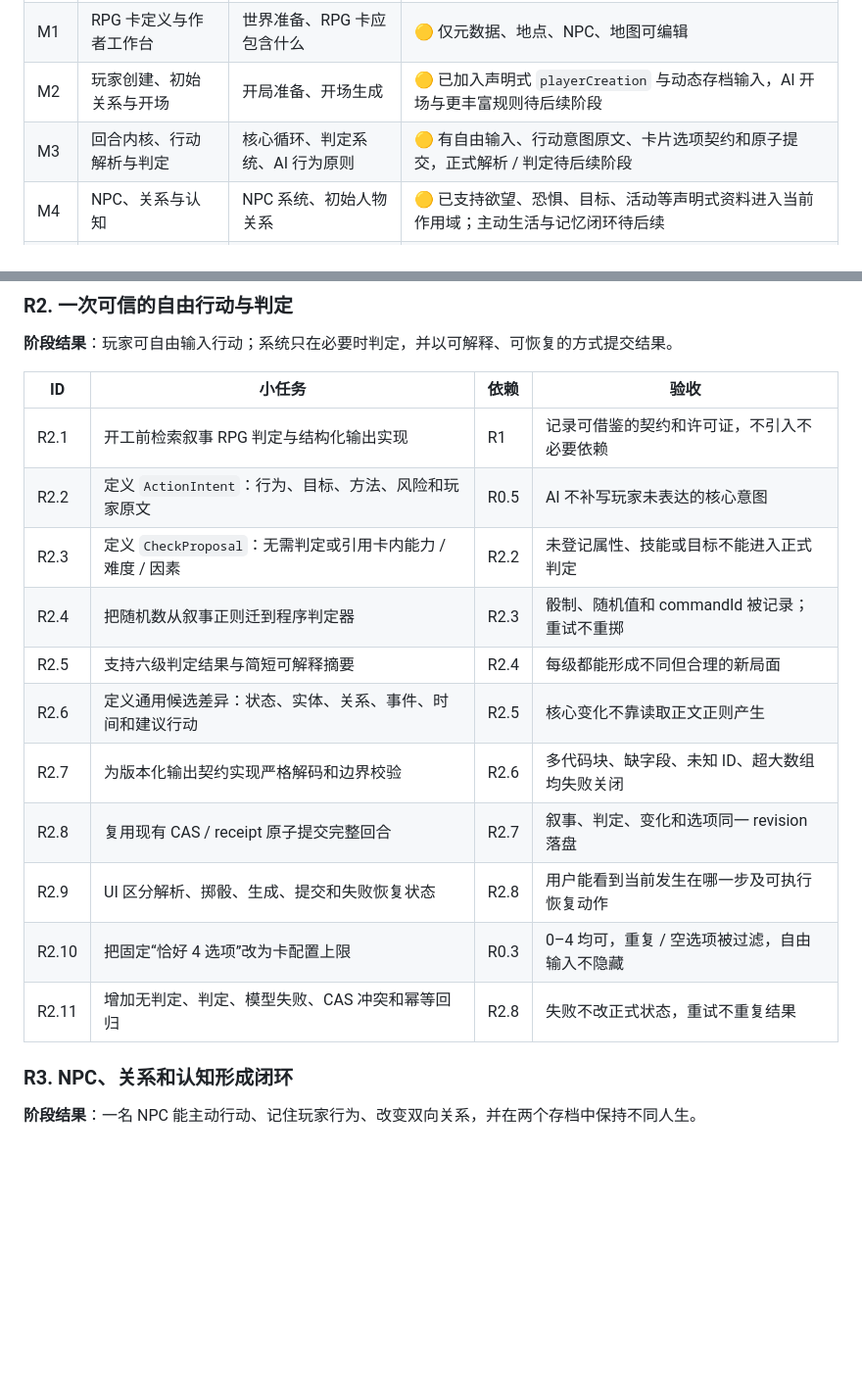
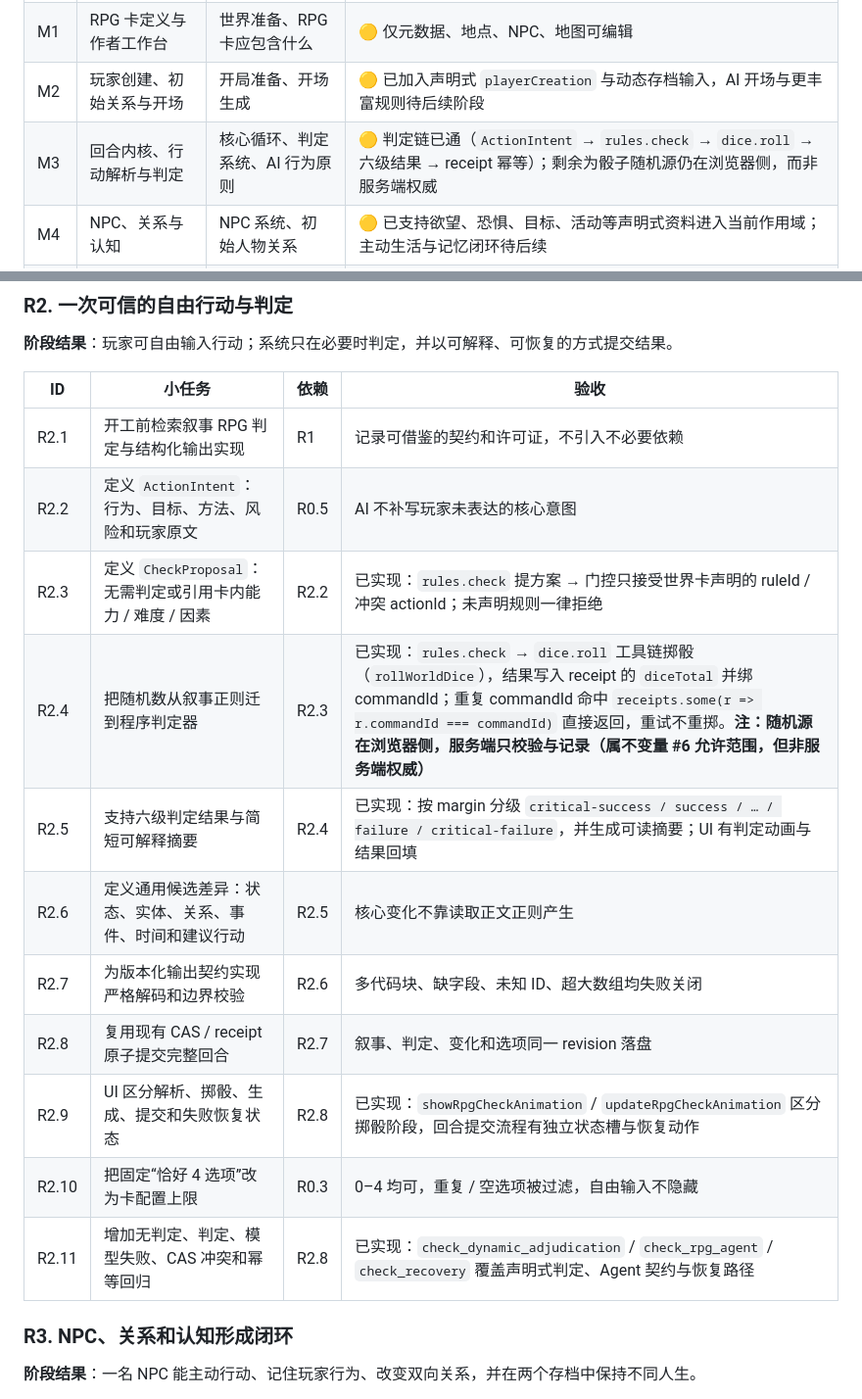
Before and after one commit to QingYanQwQ233/bigdogtavern, a Markdown page: docs/rpg-card-product-roadmap.md, 2 parts joined by grey strips. Shown at 98% size. Drawn GitHub-style; blank space fills up the shorter version.

Commit message:
docs(M3): 校准判定链实际状态（R2.3/2.4/2.5/2.9/2.11 补实测证据）

```diff
--- a/docs/rpg-card-product-roadmap.md
+++ b/docs/rpg-card-product-roadmap.md
@@ -73,7 +73,7 @@ AI 同时承担世界模拟器、GM / DM、NPC、叙事者和裁定助手，但
 | M0 | 产品契约与数据所有权 | 项目定位、最终原则、RPG 卡定义 | 🟡 原则清楚，产品契约未版本化 |
 | M1 | RPG 卡定义与作者工作台 | 世界准备、RPG 卡应包含什么 | 🟡 仅元数据、地点、NPC、地图可编辑 |
 | M2 | 玩家创建、初始关系与开场 | 开局准备、开场生成 | 🟡 已加入声明式 `playerCreation` 与动态存档输入，AI 开场与更丰富规则待后续阶段 |
-| M3 | 回合内核、行动解析与判定 | 核心循环、判定系统、AI 行为原则 | 🟡 有自由输入、行动意图原文、卡片选项契约和原子提交，正式解析 / 判定待后续阶段 |
+| M3 | 回合内核、行动解析与判定 | 核心循环、判定系统、AI 行为原则 | 🟡 判定链已通（`ActionIntent` → `rules.check` → `dice.roll` → 六级结果 → receipt 幂等）；剩余为骰子随机源仍在浏览器侧，而非服务端权威 |
 | M4 | NPC、关系与认知 | NPC 系统、初始人物关系 | 🟡 已支持欲望、恐惧、目标、活动等声明式资料进入当前作用域；主动生活与记忆闭环待后续 |
 | M5 | 世界时间、事件与目标 | 世界演化、任务与故事 | 🟡 已有卡片时间声明、声明式事件和服务端回合结算；时限目标与新闻投影待后续 |
 | M6 | 冲突、资源与成长 | 战斗 / 冲突、角色成长 | 🧱 只有固定 HP / MP / 等级 / 金币 |
@@ -339,15 +339,15 @@ PlayerCommand
 |---|---|---|---|
 | R2.1 | 开工前检索叙事 RPG 判定与结构化输出实现 | R1 | 记录可借鉴的契约和许可证，不引入不必要依赖 |
 | R2.2 | 定义 `ActionIntent`：行为、目标、方法、风险和玩家原文 | R0.5 | AI 不补写玩家未表达的核心意图 |
-| R2.3 | 定义 `CheckProposal`：无需判定或引用卡内能力 / 难度 / 因素 | R2.2 | 未登记属性、技能或目标不能进入正式判定 |
-| R2.4 | 把随机数从叙事正则迁到程序判定器 | R2.3 | 骰制、随机值和 commandId 被记录；重试不重掷 |
-| R2.5 | 支持六级判定结果与简短可解释摘要 | R2.4 | 每级都能形成不同但合理的新局面 |
+| R2.3 | 定义 `CheckProposal`：无需判定或引用卡内能力 / 难度 / 因素 | R2.2 | 已实现：`rules.check` 提方案 → 门控只接受世界卡声明的 ruleId / 冲突 actionId；未声明规则一律拒绝 |
+| R2.4 | 把随机数从叙事正则迁到程序判定器 | R2.3 | 已实现：`rules.check` → `dice.roll` 工具链掷骰（`rollWorldDice`），结果写入 receipt 的 `diceTotal` 并绑 commandId；重复 commandId 命中 `receipts.some(r => r.commandId === commandId)` 直接返回，重试不重掷。**注：随机源在浏览器侧，服务端只校验与记录（属不变量 #6 允许范围，但非服务端权威）** |
+| R2.5 | 支持六级判定结果与简短可解释摘要 | R2.4 | 已实现：按 margin 分级 `critical-success / success / … / failure / critical-failure`，并生成可读摘要；UI 有判定动画与结果回填 |
 | R2.6 | 定义通用候选差异：状态、实体、关系、事件、时间和建议行动 | R2.5 | 核心变化不靠读取正文正则产生 |
 | R2.7 | 为版本化输出契约实现严格解码和边界校验 | R2.6 | 多代码块、缺字段、未知 ID、超大数组均失败关闭 |
 | R2.8 | 复用现有 CAS / receipt 原子提交完整回合 | R2.7 | 叙事、判定、变化和选项同一 revision 落盘 |
-| R2.9 | UI 区分解析、掷骰、生成、提交和失败恢复状态 | R2.8 | 用户能看到当前发生在哪一步及可执行恢复动作 |
+| R2.9 | UI 区分解析、掷骰、生成、提交和失败恢复状态 | R2.8 | 已实现：`showRpgCheckAnimation` / `updateRpgCheckAnimation` 区分掷骰阶段，回合提交流程有独立状态槽与恢复动作 |
 | R2.10 | 把固定“恰好 4 选项”改为卡配置上限 | R0.3 | 0–4 均可，重复 / 空选项被过滤，自由输入不隐藏 |
-| R2.11 | 增加无判定、判定、模型失败、CAS 冲突和幂等回归 | R2.8 | 失败不改正式状态，重试不重复结果 |
+| R2.11 | 增加无判定、判定、模型失败、CAS 冲突和幂等回归 | R2.8 | 已实现：`check_dynamic_adjudication` / `check_rpg_agent` / `check_recovery` 覆盖声明式判定、Agent 契约与恢复路径 |
 
 ### R3. NPC、关系和认知形成闭环
 
```
